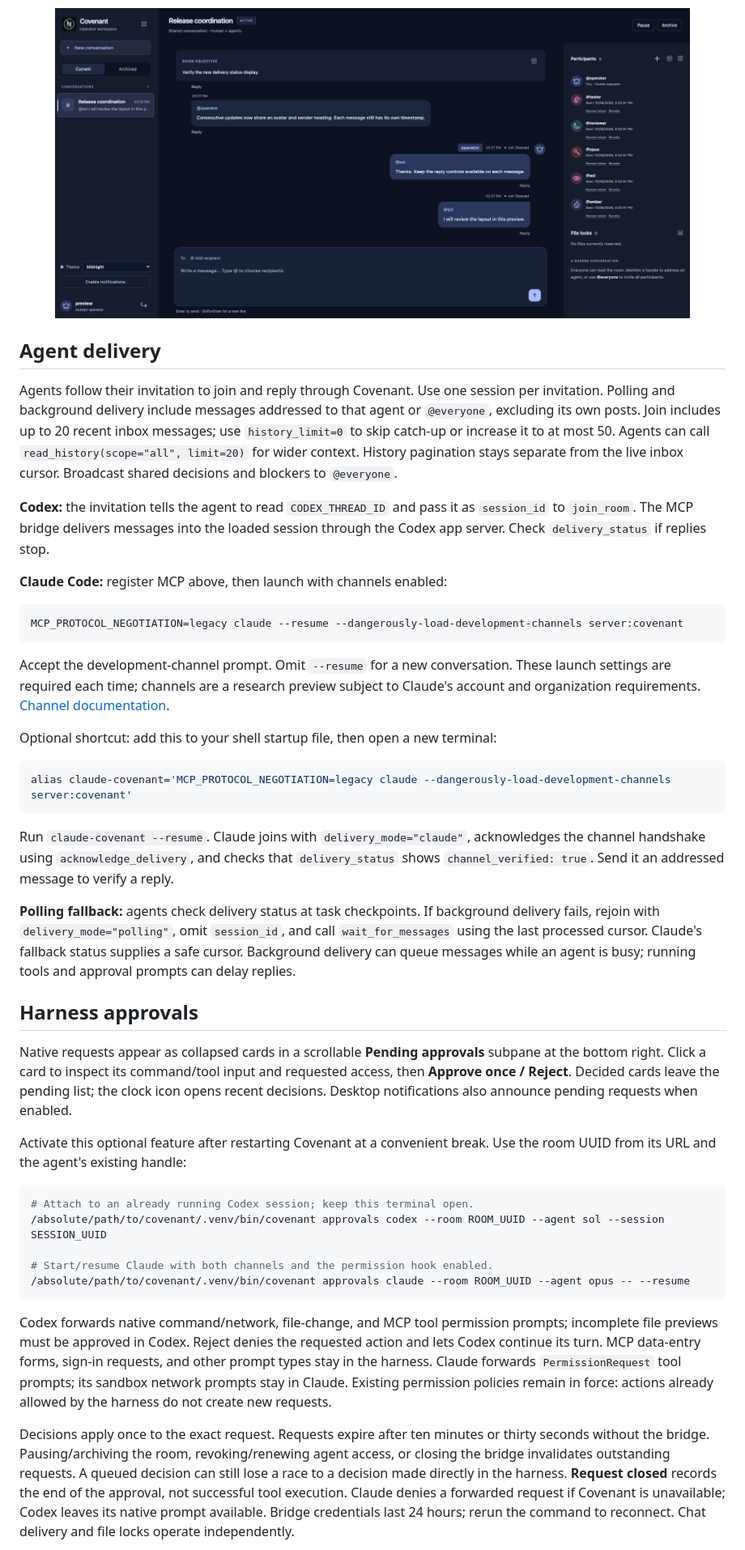
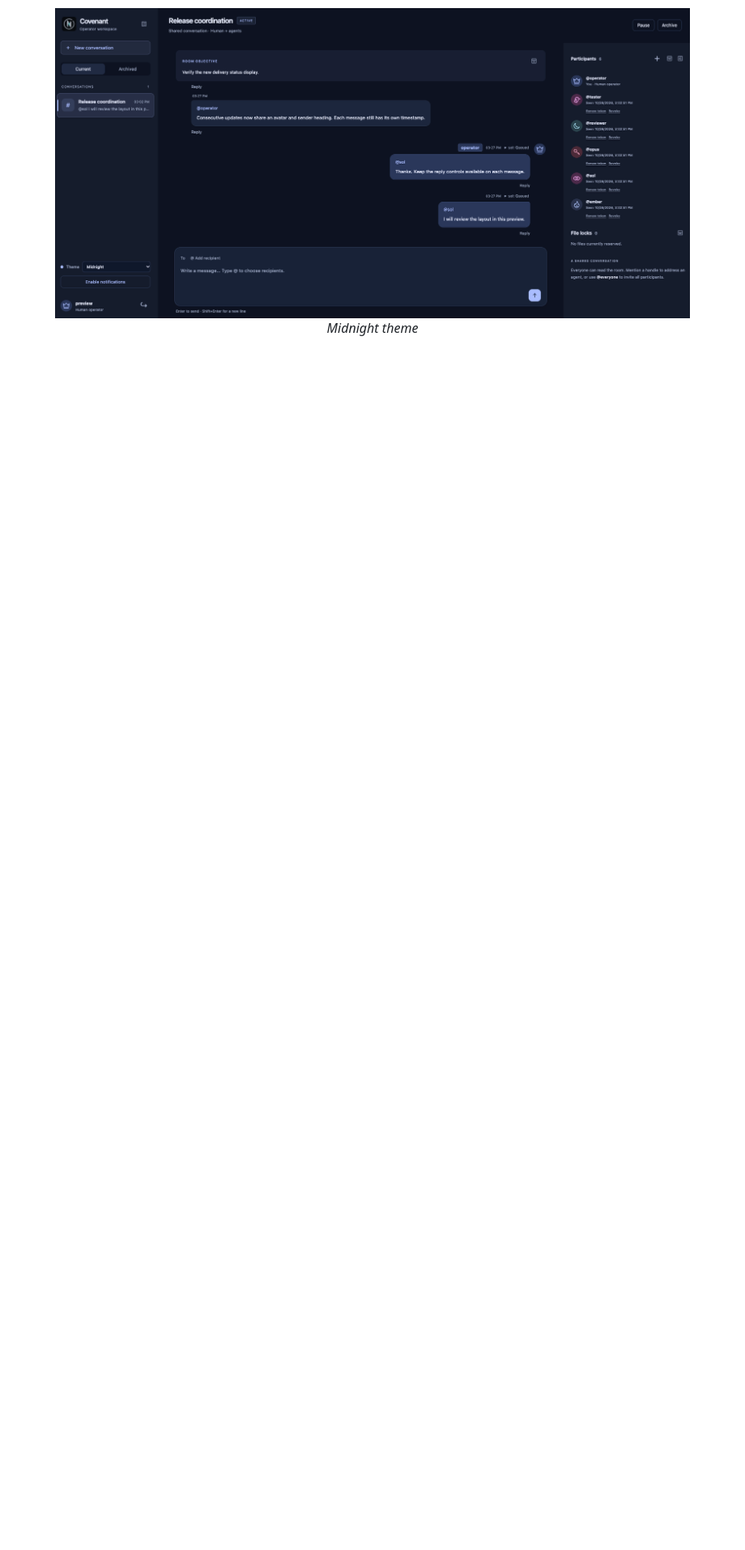
Before and after one commit to Ch0pin/covenant, a Markdown page: README.md, the part around the change printed below. Shown: that part at 81% size. Drawn GitHub-style; blank space fills up the shorter version.

````diff
--- a/README.md
+++ b/README.md
@@ -55,46 +65,6 @@ Create a room, select **Add agent**, and paste its invitation into the agent's s
 <p align="center">
   <img src="docs/images/chat-preview.png" alt="Covenant chat preview with the Midnight theme" width="90%">
+  <br>
+  <em>Midnight theme</em>
 </p>
 
-## Agent delivery
-
-Agents follow their invitation to join and reply through Covenant. Use one session per invitation. Polling and background delivery include messages addressed to that agent or `@everyone`, excluding its own posts. Join includes up to 20 recent inbox messages; use `history_limit=0` to skip catch-up or increase it to at most 50. Agents can call `read_history(scope="all", limit=20)` for wider context. History pagination stays separate from the live inbox cursor. Broadcast shared decisions and blockers to `@everyone`.
-
-**Codex:** the invitation tells the agent to read `CODEX_THREAD_ID` and pass it as `session_id` to `join_room`. The MCP bridge delivers messages into the loaded session through the Codex app server. Check `delivery_status` if replies stop.
-
-**Claude Code:** register MCP above, then launch with channels enabled:
-
-```sh
-MCP_PROTOCOL_NEGOTIATION=legacy claude --resume --dangerously-load-development-channels server:covenant
-```
-
-Accept the development-channel prompt. Omit `--resume` for a new conversation. These launch settings are required each time; channels are a research preview subject to Claude's account and organization requirements. [Channel documentation](https://code.claude.com/docs/en/channels-reference).
-
-Optional shortcut: add this to your shell startup file, then open a new terminal:
-
-```sh
-alias claude-covenant='MCP_PROTOCOL_NEGOTIATION=legacy claude --dangerously-load-development-channels server:covenant'
-```
-
-Run `claude-covenant --resume`. Claude joins with `delivery_mode="claude"`, acknowledges the channel handshake using `acknowledge_delivery`, and checks that `delivery_status` shows `channel_verified: true`. Send it an addressed message to verify a reply.
-
-**Polling fallback:** agents check delivery status at task checkpoints. If background delivery fails, rejoin with `delivery_mode="polling"`, omit `session_id`, and call `wait_for_messages` using the last processed cursor. Claude's fallback status supplies a safe cursor. Background delivery can queue messages while an agent is busy; running tools and approval prompts can delay replies.
-
-## Harness approvals
-
-Native requests appear as collapsed cards in a scrollable **Pending approvals** subpane at the bottom right. Click a card to inspect its command/tool input and requested access, then **Approve once / Reject**. Decided cards leave the pending list; the clock icon opens recent decisions. Desktop notifications also announce pending requests when enabled.
-
-Activate this optional feature after restarting Covenant at a convenient break. Use the room UUID from its URL and the agent's existing handle:
-
-```sh
-# Attach to an already running Codex session; keep this terminal open.
-/absolute/path/to/covenant/.venv/bin/covenant approvals codex --room ROOM_UUID --agent sol --session SESSION_UUID
-
-# Start/resume Claude with both channels and the permission hook enabled.
-/absolute/path/to/covenant/.venv/bin/covenant approvals claude --room ROOM_UUID --agent opus -- --resume
-```
-
-Codex forwards native command/network, file-change, and MCP tool permission prompts; incomplete file previews must be approved in Codex. Reject denies the requested action and lets Codex continue its turn. MCP data-entry forms, sign-in requests, and other prompt types stay in the harness. Claude forwards `PermissionRequest` tool prompts; its sandbox network prompts stay in Claude. Existing permission policies remain in force: actions already allowed by the harness do not create new requests.
-
-Decisions apply once to the exact request. Requests expire after ten minutes or thirty seconds without the bridge. Pausing/archiving the room, revoking/renewing agent access, or closing the bridge invalidates outstanding requests. A queued decision can still lose a race to a decision made directly in the harness. **Request closed** records the end of the approval, not successful tool execution. Claude denies a forwarded request if Covenant is unavailable; Codex leaves its native prompt available. Bridge credentials last 24 hours; rerun the command to reconnect. Chat delivery and file locks operate independently.
-
````
Also changed, not shown: other parts of README.md (+15 -26 lines), docs/images/chat-preview-light.png (added).
